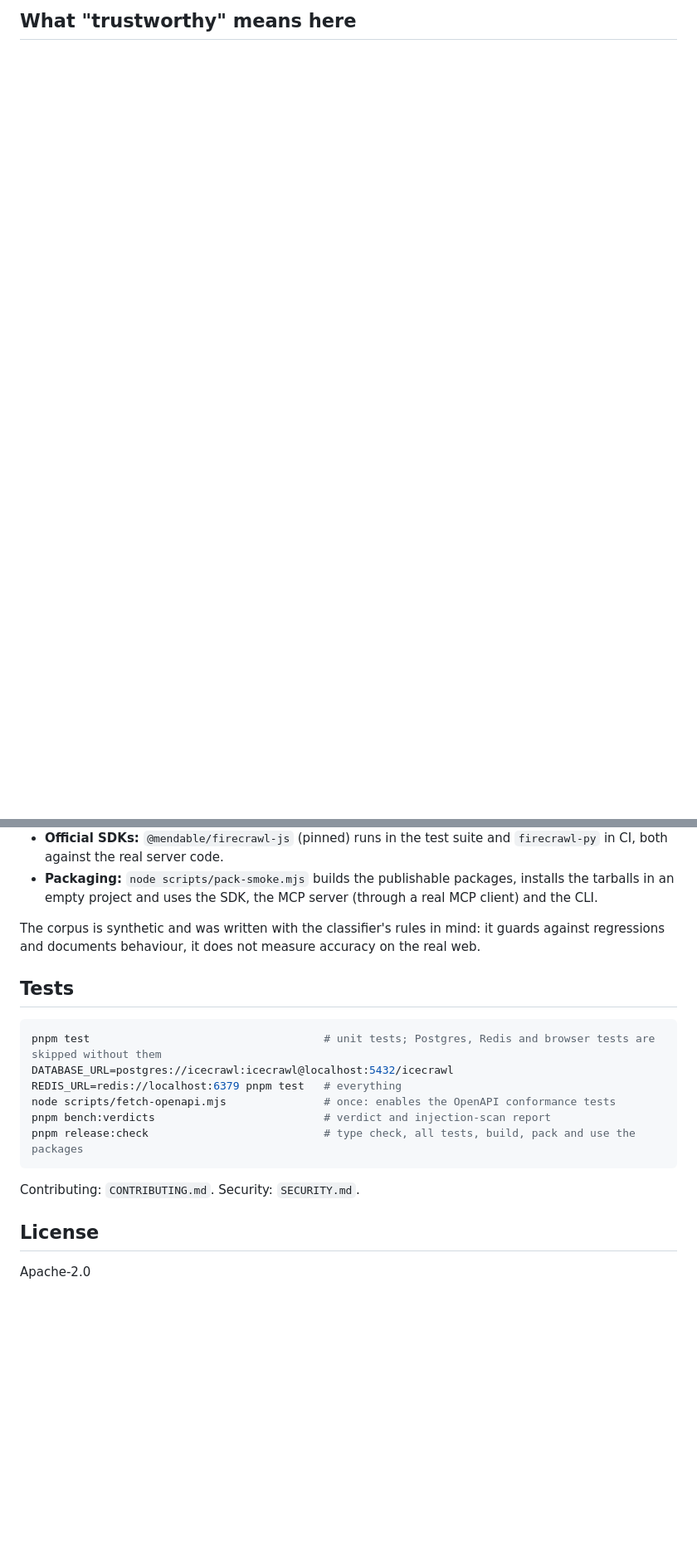
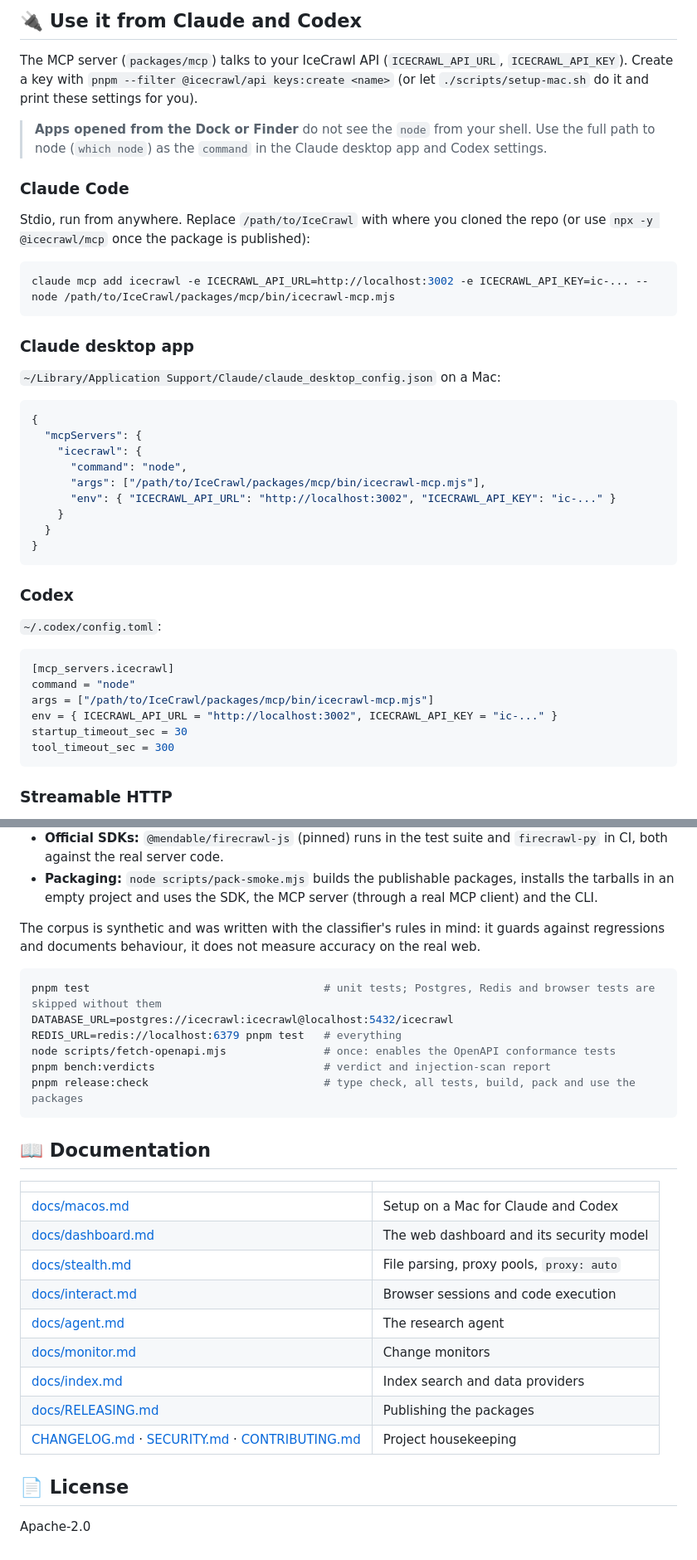
Before and after one commit to SuryaSriramD/IceCrawl, a Markdown page: README.md, 2 parts joined by grey strips. Shown at 83% size. Rendered like a GitHub page; folded sections open; blank space fills up the shorter version.

````diff
--- a/README.md
+++ b/README.md
@@ -34,2 +70,46 @@ On a Mac, with Claude and Codex: `./scripts/setup-mac.sh` does the whole setup a
 
-## What "trustworthy" means here
+## 🔌 Use it from Claude and Codex
+
+The MCP server (`packages/mcp`) talks to your IceCrawl API (`ICECRAWL_API_URL`, `ICECRAWL_API_KEY`). Create a key with `pnpm --filter @icecrawl/api keys:create <name>` (or let `./scripts/setup-mac.sh` do it and print these settings for you).
+
+> **Apps opened from the Dock or Finder** do not see the `node` from your shell. Use the full path to node (`which node`) as the `command` in the Claude desktop app and Codex settings.
+
+### Claude Code
+
+Stdio, run from anywhere. Replace `/path/to/IceCrawl` with where you cloned the repo (or use `npx -y @icecrawl/mcp` once the package is published):
+
+```bash
+claude mcp add icecrawl -e ICECRAWL_API_URL=http://localhost:3002 -e ICECRAWL_API_KEY=ic-... -- node /path/to/IceCrawl/packages/mcp/bin/icecrawl-mcp.mjs
+```
+
+### Claude desktop app
+
+`~/Library/Application Support/Claude/claude_desktop_config.json` on a Mac:
+
+```json
+{
+  "mcpServers": {
+    "icecrawl": {
+      "command": "node",
+      "args": ["/path/to/IceCrawl/packages/mcp/bin/icecrawl-mcp.mjs"],
+      "env": { "ICECRAWL_API_URL": "http://localhost:3002", "ICECRAWL_API_KEY": "ic-..." }
+    }
+  }
+}
+```
+
+### Codex
+
+`~/.codex/config.toml`:
+
+```toml
+[mcp_servers.icecrawl]
+command = "node"
+args = ["/path/to/IceCrawl/packages/mcp/bin/icecrawl-mcp.mjs"]
+env = { ICECRAWL_API_URL = "http://localhost:3002", ICECRAWL_API_KEY = "ic-..." }
+startup_timeout_sec = 30
+tool_timeout_sec = 300
+```
+
+### Streamable HTTP
+
@@ -214,7 +295,7 @@ Limits: `ICECRAWL_LLM_MAX_INPUT_CHARS` (default 100000) is shared between the pa
 
 The corpus is synthetic and was written with the classifier's rules in mind: it guards against regressions and documents behaviour, it does not measure accuracy on the real web.
 
-## Tests
+</details>
 
 ```bash
 pnpm test                                    # unit tests; Postgres, Redis and browser tests are skipped without them
@@ -224,8 +305,20 @@ pnpm bench:verdicts                          # verdict and injection-scan report
 pnpm release:check                           # type check, all tests, build, pack and use the packages
 ```
 
-Contributing: `CONTRIBUTING.md`. Security: `SECURITY.md`.
+## 📖 Documentation
 
-## License
+| | |
+| --- | --- |
+| [docs/macos.md](docs/macos.md) | Setup on a Mac for Claude and Codex |
+| [docs/dashboard.md](docs/dashboard.md) | The web dashboard and its security model |
+| [docs/stealth.md](docs/stealth.md) | File parsing, proxy pools, `proxy: auto` |
+| [docs/interact.md](docs/interact.md) | Browser sessions and code execution |
+| [docs/agent.md](docs/agent.md) | The research agent |
+| [docs/monitor.md](docs/monitor.md) | Change monitors |
+| [docs/index.md](docs/index.md) | Index search and data providers |
+| [docs/RELEASING.md](docs/RELEASING.md) | Publishing the packages |
+| [CHANGELOG.md](CHANGELOG.md) · [SECURITY.md](SECURITY.md) · [CONTRIBUTING.md](CONTRIBUTING.md) | Project housekeeping |
+
+## 📄 License
 
 Apache-2.0
````
Also changed, not shown: other parts of README.md (+141 -104 lines).
